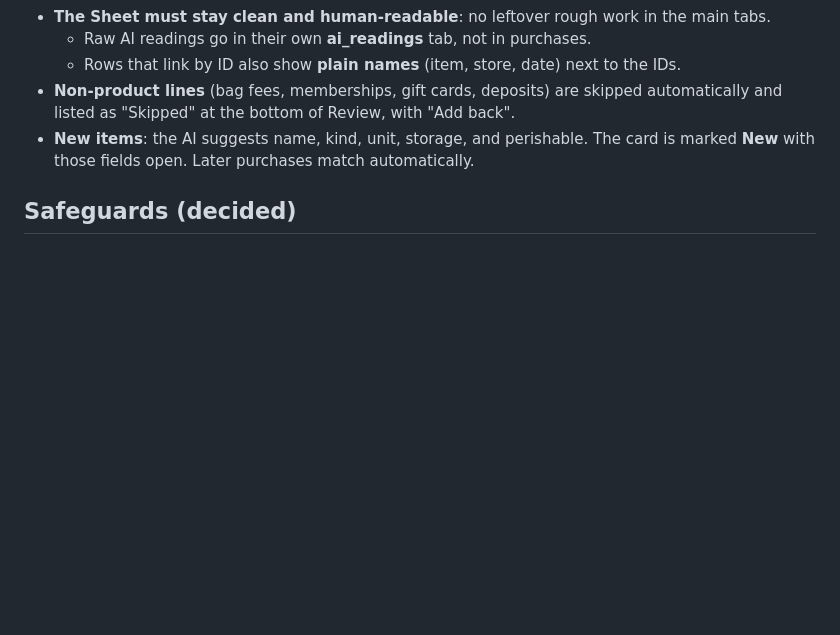
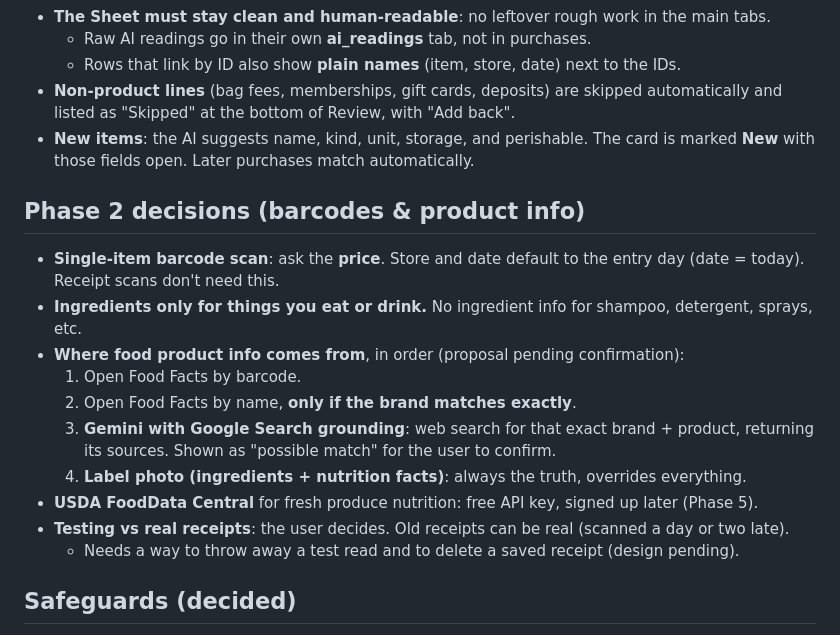
Before and after one commit to RoscoeRaynott/GroceryTracking, a Markdown page: SPEC.md, the part around the change. Rendered like a GitHub page; blank space fills up the shorter version.

Commit message:
Spec: Phase 2 decisions so far
Co-Authored-By: Claude Opus 5.5 <noreply@anthropic.com>
Claude-Session: https://claude.ai/code/session_01V5kXxqzPrjVzgf4mkzjsqL

```diff
--- a/SPEC.md
+++ b/SPEC.md
@@ -298,6 +298,19 @@ _Status: gathering requirements. No code until the plan is approved._
 - **Non-product lines** (bag fees, memberships, gift cards, deposits) are skipped automatically and listed as "Skipped" at the bottom of Review, with "Add back".
 - **New items**: the AI suggests name, kind, unit, storage, and perishable. The card is marked **New** with those fields open. Later purchases match automatically.
 
+## Phase 2 decisions (barcodes & product info)
+
+- **Single-item barcode scan**: ask the **price**. Store and date default to the entry day (date = today). Receipt scans don't need this.
+- **Ingredients only for things you eat or drink.** No ingredient info for shampoo, detergent, sprays, etc.
+- **Where food product info comes from**, in order (proposal pending confirmation):
+  1. Open Food Facts by barcode.
+  2. Open Food Facts by name, **only if the brand matches exactly**.
+  3. **Gemini with Google Search grounding**: web search for that exact brand + product, returning its sources. Shown as "possible match" for the user to confirm.
+  4. **Label photo (ingredients + nutrition facts)**: always the truth, overrides everything.
+- **USDA FoodData Central** for fresh produce nutrition: free API key, signed up later (Phase 5).
+- **Testing vs real receipts**: the user decides. Old receipts can be real (scanned a day or two late).
+  - Needs a way to throw away a test read and to delete a saved receipt (design pending).
+
 ## Safeguards (decided)
 
 - **No password gate** for now. The app isn't shared with anyone.
```
